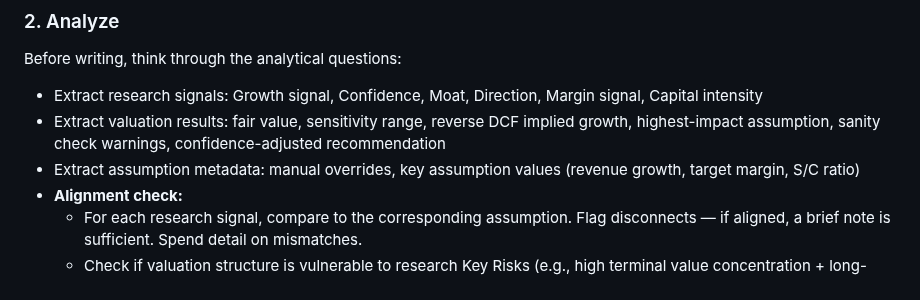
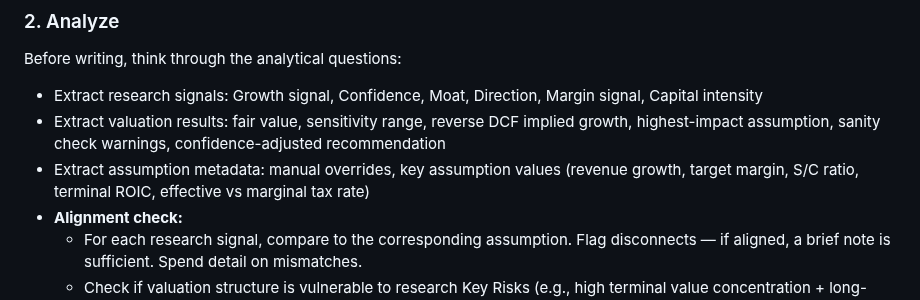
Before and after one commit to cimomo/intrinsic, a Markdown page: skills/report/SKILL.md, the part around the change. Rendered like a GitHub page.

Commit message:
Add terminal ROIC and tax rate to report assumption extraction
Co-Authored-By: Claude Opus 4.6 (1M context) <noreply@anthropic.com>

```diff
--- a/skills/report/SKILL.md
+++ b/skills/report/SKILL.md
@@ -60,7 +60,7 @@ Confidence: High/Medium/Low | Signals: Growth X (Y), Moat X/Y, Margin X, Capital
 Before writing, think through the analytical questions:
 - Extract research signals: Growth signal, Confidence, Moat, Direction, Margin signal, Capital intensity
 - Extract valuation results: fair value, sensitivity range, reverse DCF implied growth, highest-impact assumption, sanity check warnings, confidence-adjusted recommendation
-- Extract assumption metadata: manual overrides, key assumption values (revenue growth, target margin, S/C ratio)
+- Extract assumption metadata: manual overrides, key assumption values (revenue growth, target margin, S/C ratio, terminal ROIC, effective vs marginal tax rate)
 - **Alignment check:**
   - For each research signal, compare to the corresponding assumption. Flag disconnects — if aligned, a brief note is sufficient. Spend detail on mismatches.
   - Check if valuation structure is vulnerable to research Key Risks (e.g., high terminal value concentration + long-term uncertainty flagged in research)
```
